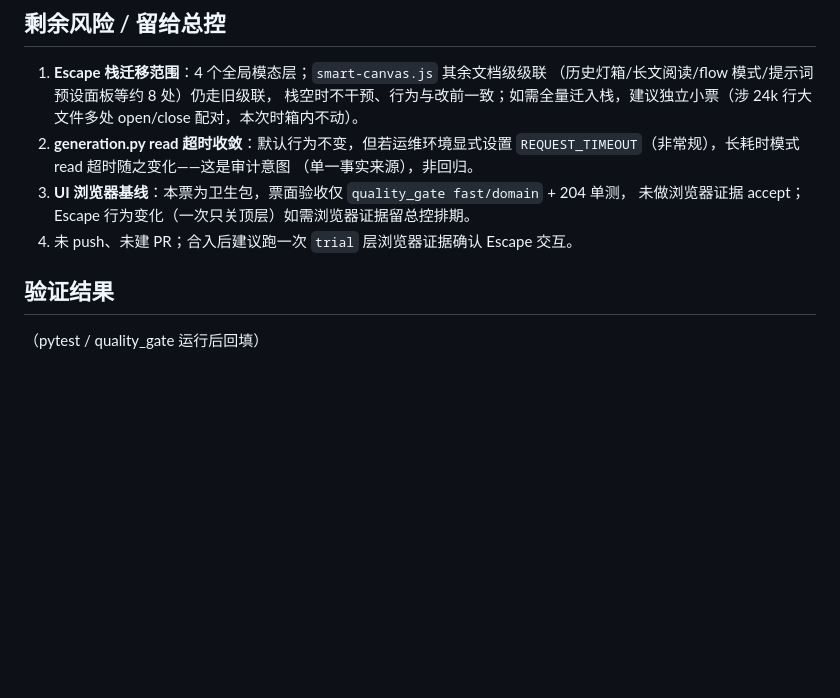
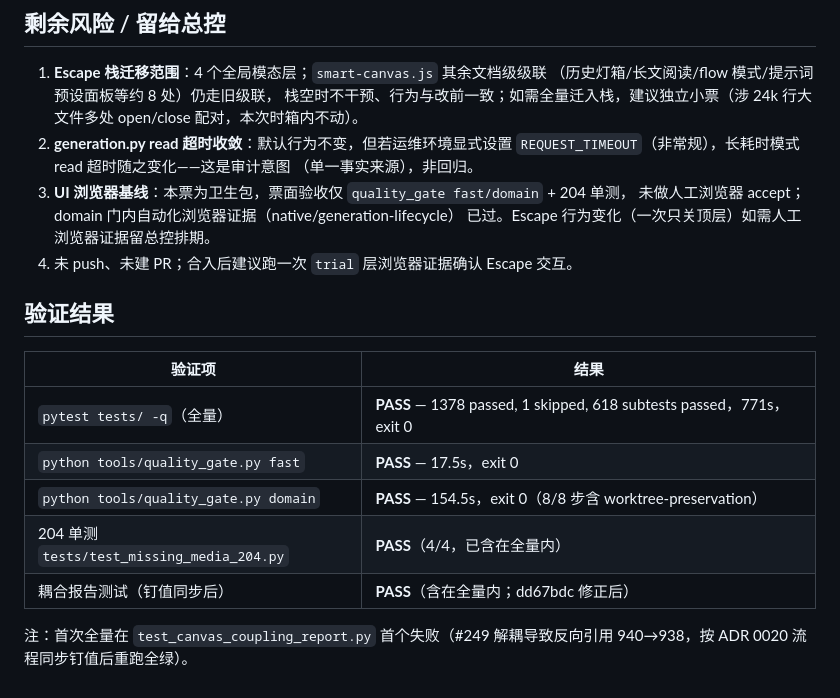
Before and after one commit to miaomiaozii/Firefly-Canvas, a Markdown page: .pipeline/batches/issue-249-result.md, the part around the change. GitHub-like rendering; blank space fills up the shorter version.

Commit message:
docs(#249): 回填验证结果（pytest 1378 全绿 / fast 17.5s / domain 154.5s）

```diff
--- a/.pipeline/batches/issue-249-result.md
+++ b/.pipeline/batches/issue-249-result.md
@@ -95,9 +95,19 @@
    `REQUEST_TIMEOUT`（非常规），长耗时模式 read 超时随之变化——这是审计意图
    （单一事实来源），非回归。
 3. **UI 浏览器基线**：本票为卫生包，票面验收仅 `quality_gate fast/domain` + 204 单测，
-   未做浏览器证据 accept；Escape 行为变化（一次只关顶层）如需浏览器证据留总控排期。
+   未做人工浏览器 accept；domain 门内自动化浏览器证据（native/generation-lifecycle）
+   已过。Escape 行为变化（一次只关顶层）如需人工浏览器证据留总控排期。
 4. 未 push、未建 PR；合入后建议跑一次 `trial` 层浏览器证据确认 Escape 交互。
 
 ## 验证结果
 
-（pytest / quality_gate 运行后回填）
+| 验证项 | 结果 |
+|---|---|
+| `pytest tests/ -q`（全量） | **PASS** — 1378 passed, 1 skipped, 618 subtests passed，771s，exit 0 |
+| `python tools/quality_gate.py fast` | **PASS** — 17.5s，exit 0 |
+| `python tools/quality_gate.py domain` | **PASS** — 154.5s，exit 0（8/8 步含 worktree-preservation） |
+| 204 单测 `tests/test_missing_media_204.py` | **PASS**（4/4，已含在全量内） |
+| 耦合报告测试（钉值同步后） | **PASS**（含在全量内；dd67bdc 修正后） |
+
+注：首次全量在 `test_canvas_coupling_report.py` 首个失败（#249 解耦导致反向引用
+940→938，按 ADR 0020 流程同步钉值后重跑全绿）。
```
